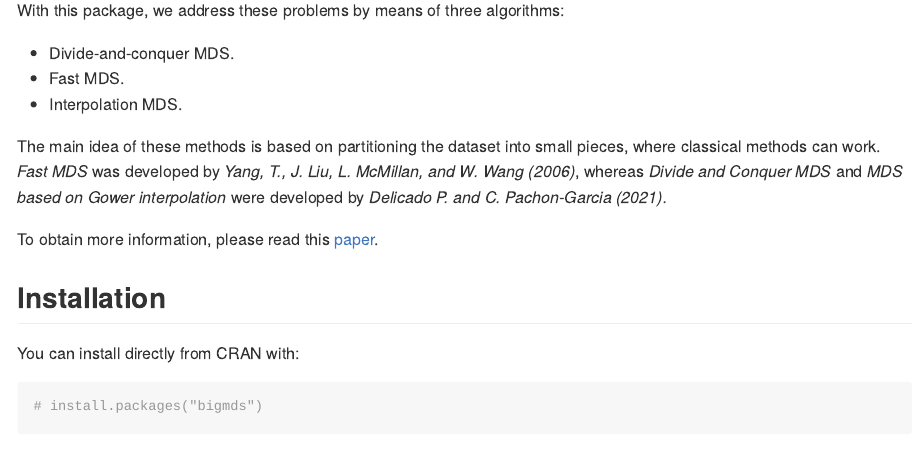
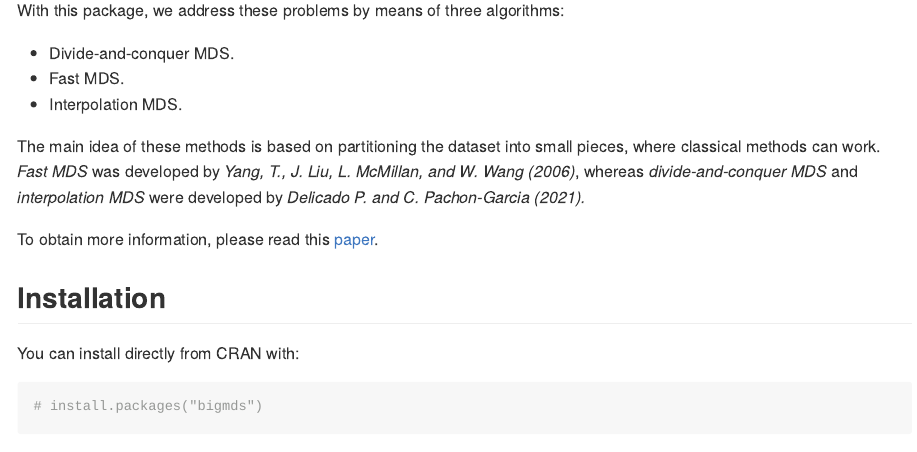
Before and after one commit to pachoning/bigmds, an R Markdown document (README.Rmd): the page in a window 1100 px wide, from 180 px down. The pictures show the output file README.md that the author committed with the source, drawn offline in the style of GitHub; long lines of code are wrapped.

Commit message:
Update documentation

```diff
--- a/README.Rmd
+++ b/README.Rmd
@@ -29,7 +29,7 @@ With this package, we address these problems by means of three algorithms:
 
 The main idea of these methods is based on partitioning the dataset into small pieces, where classical methods can work.
 *Fast MDS* was developed by *Yang, T., J. Liu, L. McMillan, and W. Wang (2006)*, whereas
-*Divide and Conquer MDS* and *MDS based on Gower interpolation* were developed by *Delicado P. and C. Pachon-Garcia (2021).*
+*divide-and-conquer MDS* and *interpolation MDS* were developed by *Delicado P. and C. Pachon-Garcia (2021).*
 
 To obtain more information, please read this [paper](https://arxiv.org/abs/2007.11919).
 
```
Also changed, not shown: README.md, 1 other file.
